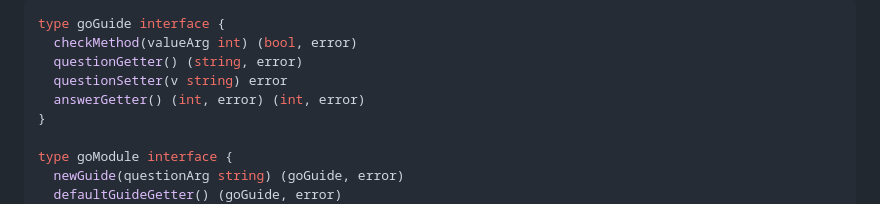
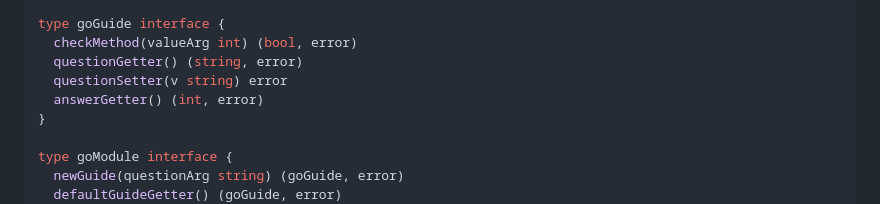
Before and after one commit to szkiba/tygor, a Markdown page: README.md, the part around the change. GitHub-like rendering; folded sections open.

Commit message:
docs: fix example

```diff
--- a/README.md
+++ b/README.md
@@ -51,7 +51,7 @@ type goGuide interface {
   checkMethod(valueArg int) (bool, error)
   questionGetter() (string, error)
   questionSetter(v string) error
-  answerGetter() (int, error) (int, error)
+  answerGetter() (int, error)
 }
 
 type goModule interface {
```
